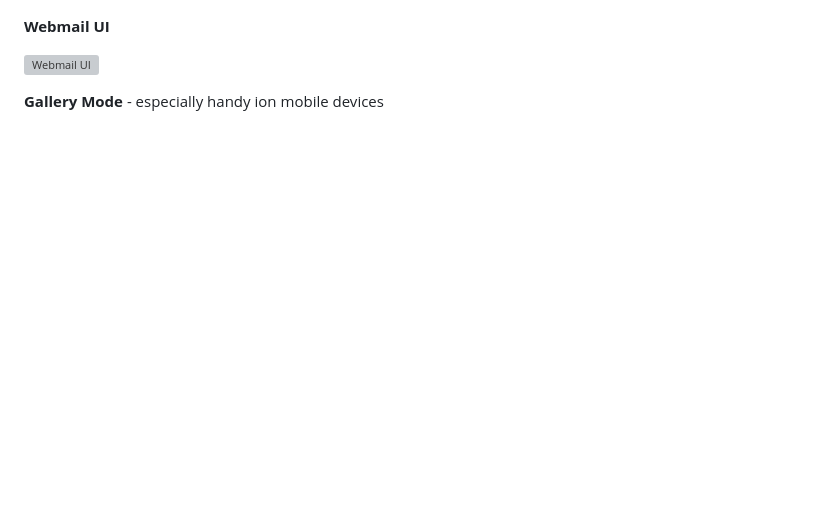
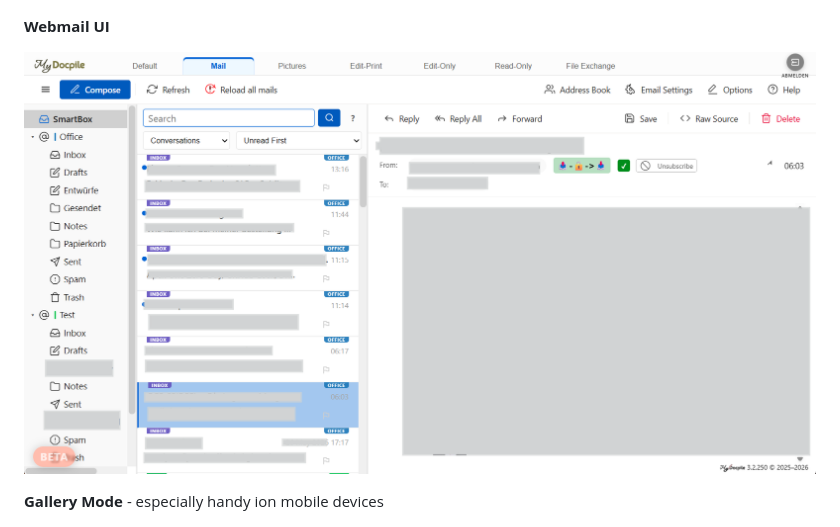
Before and after one commit to docpile/MyDocpile, a Markdown page: README.md, the part around the change. GitHub-like rendering; blank space fills up the shorter version; grey boxes are pictures that could not be loaded.

Commit message:
Update README.md
Signed-off-by: Michael <programming@lxadm.de>

```diff
--- a/README.md
+++ b/README.md
@@ -21,7 +21,7 @@ Where security critical, I also intervened and even did some coding myself. The
 
 **Webmail UI**
 
-![Webmail UI](https://github.com/docpile/MyDocpile/blob/main/images/03_main_webmail_ui.png.png?raw=true)
+![Webmail UI](https://github.com/docpile/MyDocpile/blob/main/images/03_main_webmail_ui.png?raw=true)
 
 **Gallery Mode** - especially handy ion mobile devices
 
```
